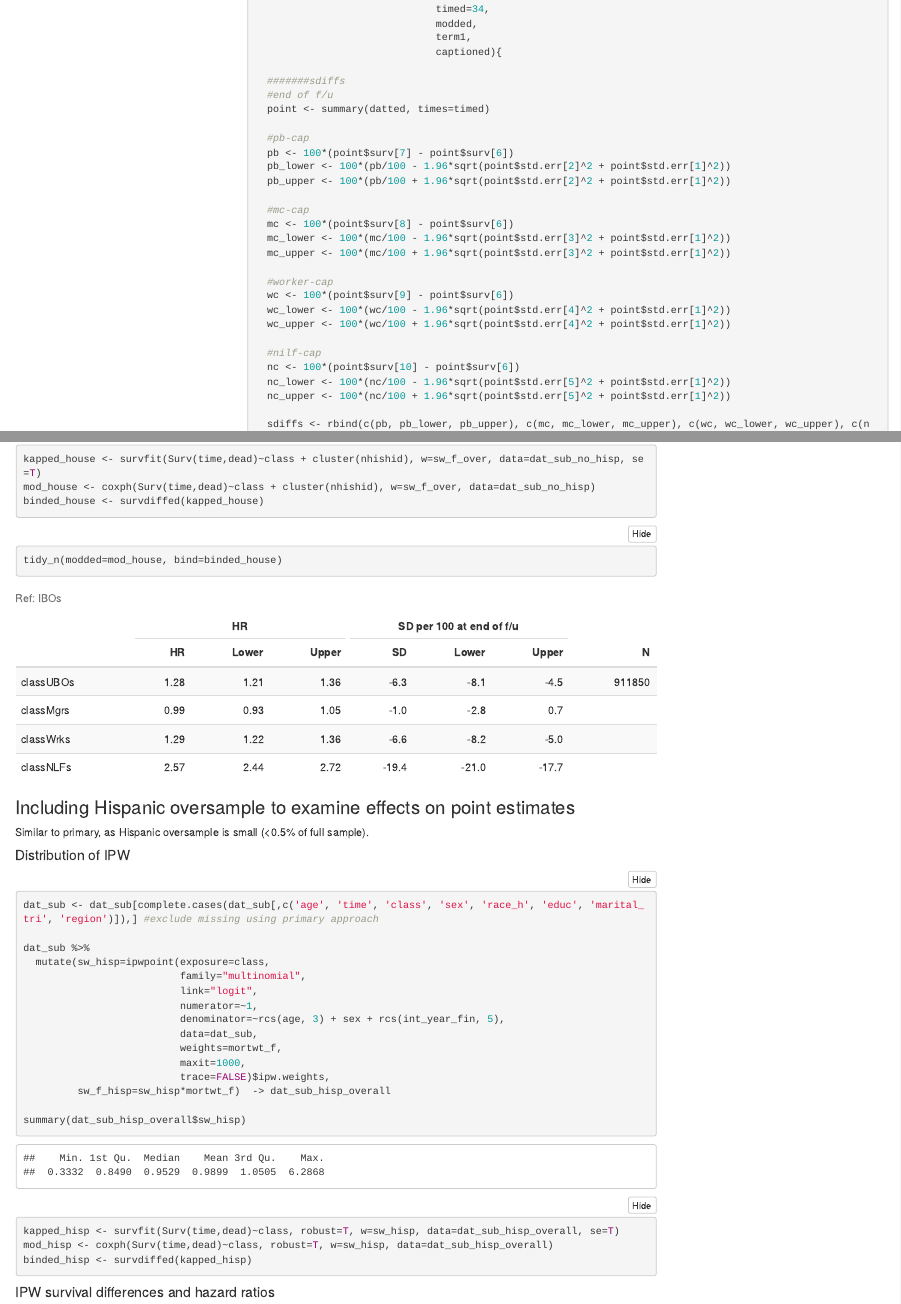
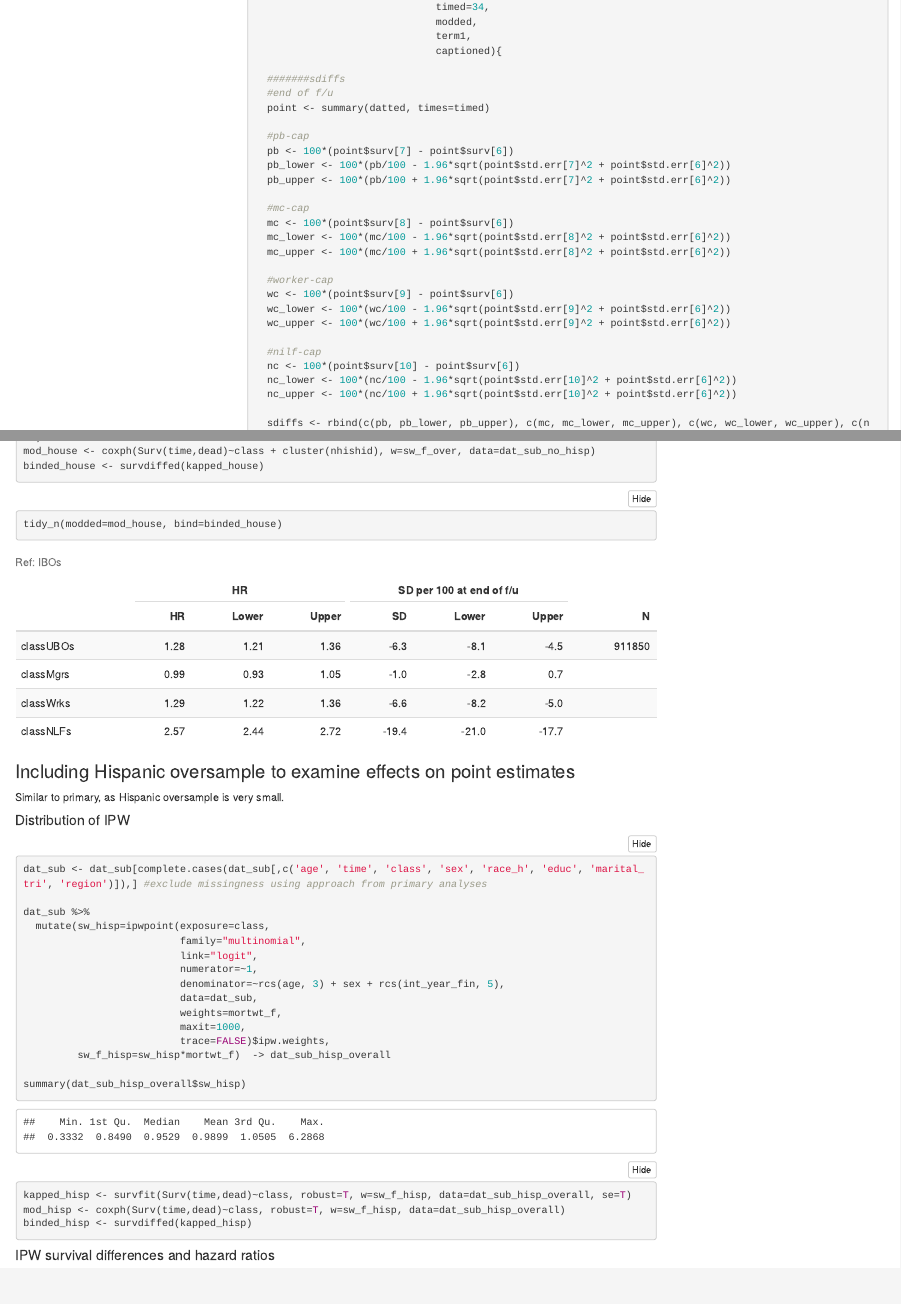
Before and after one commit to Critical-Social-Epi/NHIS_class_mortality, an R Markdown document (analysis_12_1_22.Rmd): the page in a window 1100 px wide, from 16320 px down before the commit and from 16350 px down after it, so that both start at the same text, and a second part further down, joined at a grey line. The pictures show the output file analysis_12_1_22.html that the author committed with the source, opened offline; folded parts are opened; menus at the side of the page are left out.

Commit message:
Updated analyses

````diff
--- a/analysis_12_1_22.Rmd
+++ b/analysis_12_1_22.Rmd
@@ -49,6 +49,7 @@ library(ggmosaic)
 library(multcomp)
 options(scipen=999)
 options(knitr.kable.NA = '')
+set.cobalt.options(binary="raw", continuous="std") #per https://cran.r-project.org/web/packages/cobalt/vignettes/cobalt.html#distinguishing-continuous-and-binary-covariates
 
 #load ipums data
 dat <- fread(here('ipums_dat_1986_2018.csv'))
@@ -584,23 +585,23 @@ within_group_ests <- function(datted,
 
   #pb-cap
   pb <- 100*(point$surv[7] - point$surv[6])
-  pb_lower <- 100*(pb/100 - 1.96*sqrt(point$std.err[2]^2 + point$std.err[1]^2))
-  pb_upper <- 100*(pb/100 + 1.96*sqrt(point$std.err[2]^2 + point$std.err[1]^2))
+  pb_lower <- 100*(pb/100 - 1.96*sqrt(point$std.err[7]^2 + point$std.err[6]^2))
+  pb_upper <- 100*(pb/100 + 1.96*sqrt(point$std.err[7]^2 + point$std.err[6]^2))
 
   #mc-cap
   mc <- 100*(point$surv[8] - point$surv[6])
-  mc_lower <- 100*(mc/100 - 1.96*sqrt(point$std.err[3]^2 + point$std.err[1]^2))
-  mc_upper <- 100*(mc/100 + 1.96*sqrt(point$std.err[3]^2 + point$std.err[1]^2))
+  mc_lower <- 100*(mc/100 - 1.96*sqrt(point$std.err[8]^2 + point$std.err[6]^2))
+  mc_upper <- 100*(mc/100 + 1.96*sqrt(point$std.err[8]^2 + point$std.err[6]^2))
 
   #worker-cap
   wc <- 100*(point$surv[9] - point$surv[6])
-  wc_lower <- 100*(wc/100 - 1.96*sqrt(point$std.err[4]^2 + point$std.err[1]^2))
-  wc_upper <- 100*(wc/100 + 1.96*sqrt(point$std.err[4]^2 + point$std.err[1]^2))
+  wc_lower <- 100*(wc/100 - 1.96*sqrt(point$std.err[9]^2 + point$std.err[6]^2))
+  wc_upper <- 100*(wc/100 + 1.96*sqrt(point$std.err[9]^2 + point$std.err[6]^2))
 
   #nilf-cap
   nc <- 100*(point$surv[10] - point$surv[6])
-  nc_lower <- 100*(nc/100 - 1.96*sqrt(point$std.err[5]^2 + point$std.err[1]^2))
-  nc_upper <- 100*(nc/100 + 1.96*sqrt(point$std.err[5]^2 + point$std.err[1]^2))
+  nc_lower <- 100*(nc/100 - 1.96*sqrt(point$std.err[10]^2 + point$std.err[6]^2))
+  nc_upper <- 100*(nc/100 + 1.96*sqrt(point$std.err[10]^2 + point$std.err[6]^2))
 
   sdiffs <- rbind(c(pb, pb_lower, pb_upper), c(mc, mc_lower, mc_upper), c(wc, wc_lower, wc_upper), c(nc, nc_lower, nc_upper))
 
@@ -714,14 +717,13 @@ love.plot(covs,
           treat=dat_sub_no_hisp$class,
           weights=dat_sub_no_hisp$sw_over,
           threshold=c(m=0.1),
-          binary='std',
           which=.all) +
   facet_wrap(~treat, nrow=2) +
   scale_color_manual(values=c("#77AADD", "#114477")) +
   theme_light() +
   theme(legend.title=element_blank(), plot.title=element_blank(),
         strip.background=element_rect(color="darkgrey", fill=NA), strip.text=element_text(color="black")) +
-  scale_y_discrete(labels=rev(c("Age", "Year", "Gender")))
+  scale_y_discrete(labels=rev(c("Age*", "Year*", "Gender")))
 ```
 
 ##### Subdivided
@@ -733,14 +735,13 @@ love.plot(covs,
           treat=dat_sub_no_hisp$class_occ,
           weights=dat_sub_no_hisp$sw_sub,
           threshold=c(m=0.1),
-          binary='std',
           which=.all) +
   facet_wrap(~treat, nrow=4) +
   scale_color_manual(values=c("#77AADD", "#114477")) +
   theme_light() +
   theme(legend.title=element_blank(), plot.title=element_blank(),
         strip.background=element_rect(color="darkgrey", fill=NA), strip.text=element_text(color="black")) +
-  scale_y_discrete(labels=rev(c("Age", "Year", "Gender")))
+  scale_y_discrete(labels=rev(c("Age*", "Year*", "Gender")))
 ```
 
 #### Survival
@@ -841,14 +844,13 @@ love.plot(covs,
           treat=dat_sub_no_hisp$class,
           weights=dat_sub_no_hisp$sw_over_adj,
           threshold=c(m=0.1),
-          binary='std',
           which=.all) +
   facet_wrap(~treat, nrow=2) +
   scale_color_manual(values=c("#77AADD", "#114477")) +
   theme_light() +
   theme(legend.title=element_blank(), plot.title=element_blank(),
         strip.background=element_rect(color="darkgrey", fill=NA), strip.text=element_text(color="black")) +
-  scale_y_discrete(labels=rev(c("Age", "Year", "Gender", 'NH white', "NH black", "Hispanic", "NH other",
+  scale_y_discrete(labels=rev(c("Age*", "Year*", "Gender", 'NH white', "NH black", "Hispanic", "NH other",
                                 "<HS", "HS", "Some college", "College+", "Married", "Single", "Wid/div/sep", "MW", "NE", "S", "W")))
 ```
 
@@ -861,14 +863,13 @@ love.plot(covs,
           treat=dat_sub_no_hisp$class_occ,
           weights=dat_sub_no_hisp$sw_sub_adj,
           threshold=c(m=0.1),
-          binary='std',
           which=.all) +
   facet_wrap(~treat, nrow=4) +
   scale_color_manual(values=c("#77AADD", "#114477")) +
   theme_light() +
   theme(legend.title=element_blank(), plot.title=element_blank(),
         strip.background=element_rect(color="darkgrey", fill=NA), strip.text=element_text(color="black")) +
-  scale_y_discrete(labels=rev(c("Age", "Year", "Gender", 'NH white', "NH black", "Hispanic", "NH other",
+  scale_y_discrete(labels=rev(c("Age*", "Year*", "Gender", 'NH white', "NH black", "Hispanic", "NH other",
                                 "<HS", "HS", "Some college", "College+", "Married", "Single", "Wid/div/sep", "MW", "NE", "S", "W")))
 ```
 
@@ -1330,12 +1331,12 @@ tidy_n(modded=mod_house, bind=binded_house)
 
 ### Including Hispanic oversample to examine effects on point estimates
 
-Similar to primary, as Hispanic oversample is small (<0.5% of full sample).
+Similar to primary, as Hispanic oversample is very small.
 
 #### Distribution of IPW
 
 ```{r warning=FALSE, message=FALSE}
-dat_sub <- dat_sub[complete.cases(dat_sub[,c('age', 'time', 'class', 'sex', 'race_h', 'educ', 'marital_tri', 'region')]),] #exclude missing using primary approach
+dat_sub <- dat_sub[complete.cases(dat_sub[,c('age', 'time', 'class', 'sex', 'race_h', 'educ', 'marital_tri', 'region')]),] #exclude missingness using approach from primary analyses
 
 dat_sub %>%
   mutate(sw_hisp=ipwpoint(exposure=class,
@@ -1353,8 +1354,8 @@ summary(dat_sub_hisp_overall$sw_hisp)
 ```
 
 ```{r warning=FALSE, message=FALSE}
-kapped_hisp <- survfit(Surv(time,dead)~class, robust=T, w=sw_hisp, data=dat_sub_hisp_overall, se=T)
-mod_hisp <- coxph(Surv(time,dead)~class, robust=T, w=sw_hisp, data=dat_sub_hisp_overall)
+kapped_hisp <- survfit(Surv(time,dead)~class, robust=T, w=sw_f_hisp, data=dat_sub_hisp_overall, se=T)
+mod_hisp <- coxph(Surv(time,dead)~class, robust=T, w=sw_f_hisp, data=dat_sub_hisp_overall)
 binded_hisp <- survdiffed(kapped_hisp)
 ```
 
````
Also changed, not shown: analysis_12_1_22.html, analysis_12_1_22.md, analysis_12_1_22_files/figure-html/unnamed-chunk-16-1.png, analysis_12_1_22_files/figure-html/unnamed-chunk-17-1.png, analysis_12_1_22_files/figure-html/unnamed-chunk-23-1.png, analysis_12_1_22_files/figure-html/unnamed-chunk-24-1.png, analysis_12_1_22.Rmd (10 more changed lines).
